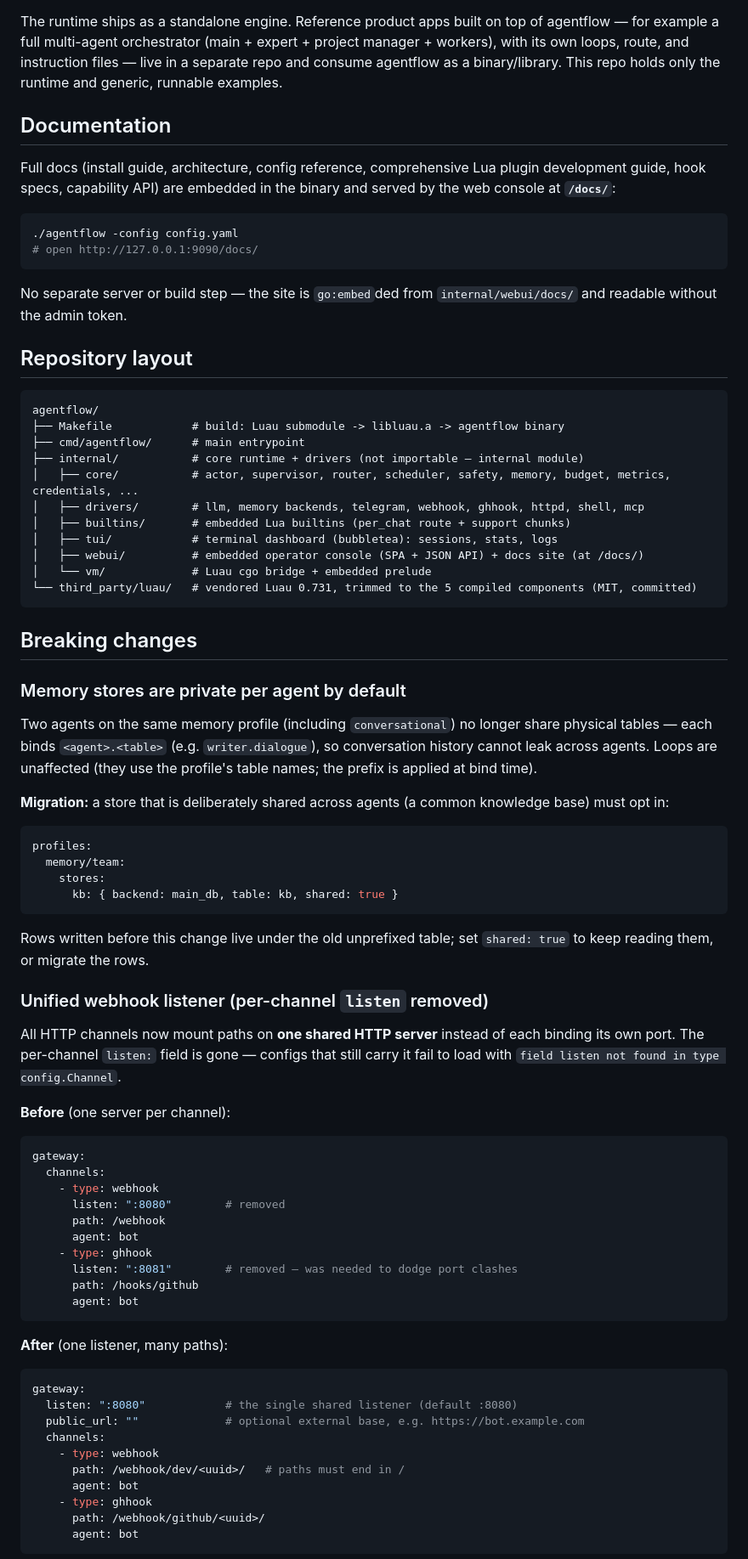
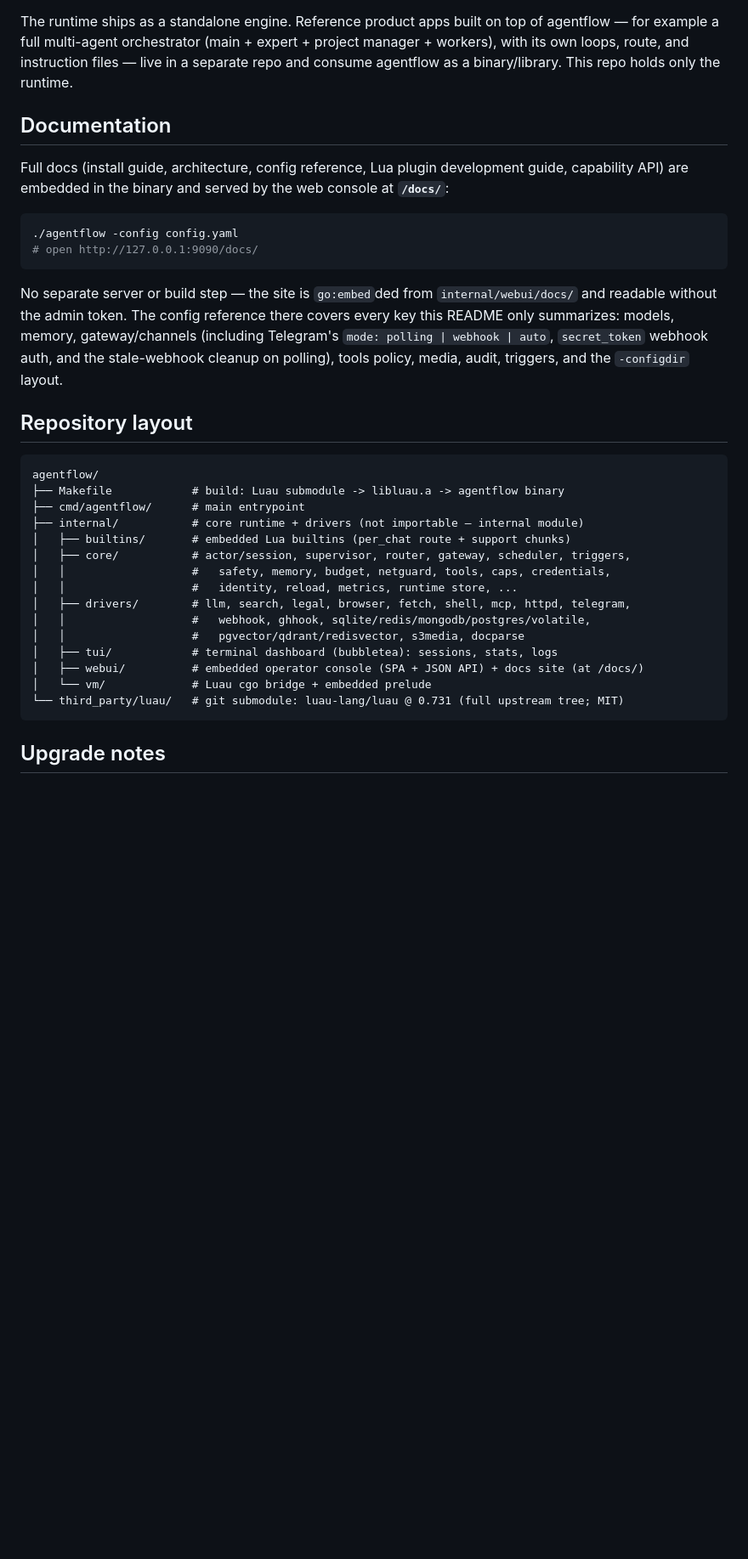
Before and after one commit to hulipa487/agentflow, a Markdown page: README.md, the part around one of its changes. Shown at 85% size. Rendered like a GitHub page; blank space fills up the shorter version.

Commit message:
docs: refactor README to match the current engine

````diff
--- a/README.md
+++ b/README.md
@@ -125,18 +130,18 @@ The runtime ships as a standalone engine. Reference product apps built on top
 of agentflow — for example a full multi-agent orchestrator (main + expert +
 project manager + workers), with its own loops, route, and instruction files —
 live in a separate repo and consume agentflow as a binary/library. This repo
-holds only the runtime and generic, runnable examples.
+holds only the runtime.
 
 ## Documentation
 
-Full docs (install guide, architecture, config reference, comprehensive Lua plugin development guide, hook specs, capability API) are embedded in the binary and served by the web console at **`/docs/`**:
+Full docs (install guide, architecture, config reference, Lua plugin development guide, capability API) are embedded in the binary and served by the web console at **`/docs/`**:
 
 ```bash
 ./agentflow -config config.yaml
 # open http://127.0.0.1:9090/docs/
 ```
 
-No separate server or build step — the site is `go:embed`ded from `internal/webui/docs/` and readable without the admin token.
+No separate server or build step — the site is `go:embed`ded from `internal/webui/docs/` and readable without the admin token. The config reference there covers every key this README only summarizes: models, memory, gateway/channels (including Telegram's `mode: polling | webhook | auto`, `secret_token` webhook auth, and the stale-webhook cleanup on polling), tools policy, media, audit, triggers, and the `-configdir` layout.
 
 ## Repository layout
 
@@ -145,72 +150,18 @@ agentflow/
 ├── Makefile            # build: Luau submodule -> libluau.a -> agentflow binary
 ├── cmd/agentflow/      # main entrypoint
 ├── internal/           # core runtime + drivers (not importable — internal module)
-│   ├── core/           # actor, supervisor, router, scheduler, safety, memory, budget, metrics, credentials, ...
-│   ├── drivers/        # llm, memory backends, telegram, webhook, ghhook, httpd, shell, mcp
 │   ├── builtins/       # embedded Lua builtins (per_chat route + support chunks)
+│   ├── core/           # actor/session, supervisor, router, gateway, scheduler, triggers,
+│   │                   #   safety, memory, budget, netguard, tools, caps, credentials,
+│   │                   #   identity, reload, metrics, runtime store, ...
+│   ├── drivers/        # llm, search, legal, browser, fetch, shell, mcp, httpd, telegram,
+│   │                   #   webhook, ghhook, sqlite/redis/mongodb/postgres/volatile,
+│   │                   #   pgvector/qdrant/redisvector, s3media, docparse
 │   ├── tui/            # terminal dashboard (bubbletea): sessions, stats, logs
 │   ├── webui/          # embedded operator console (SPA + JSON API) + docs site (at /docs/)
 │   └── vm/             # Luau cgo bridge + embedded prelude
-└── third_party/luau/   # vendored Luau 0.731, trimmed to the 5 compiled components (MIT, committed)
+└── third_party/luau/   # git submodule: luau-lang/luau @ 0.731 (full upstream tree; MIT)
 ```
 
-## Breaking changes
+## Upgrade notes
 
-### Memory stores are private per agent by default
-
-Two agents on the same memory profile (including `conversational`) no
-longer share physical tables — each binds `<agent>.<table>` (e.g.
-`writer.dialogue`), so conversation history cannot leak across agents. Loops
-are unaffected (they use the profile's table names; the prefix is applied at
-bind time).
-
-**Migration:** a store that is deliberately shared across agents (a common
-knowledge base) must opt in:
-
-```yaml
-profiles:
-  memory/team:
-    stores:
-      kb: { backend: main_db, table: kb, shared: true }
-```
-
-Rows written before this change live under the old unprefixed table; set
-`shared: true` to keep reading them, or migrate the rows.
-
-### Unified webhook listener (per-channel `listen` removed)
-
-All HTTP channels now mount paths on **one shared HTTP server** instead of each
-binding its own port. The per-channel `listen:` field is gone — configs that
-still carry it fail to load with
-`field listen not found in type config.Channel`.
-
-**Before** (one server per channel):
-
-```yaml
-gateway:
-  channels:
-    - type: webhook
-      listen: ":8080"        # removed
-      path: /webhook
-      agent: bot
-    - type: ghhook
-      listen: ":8081"        # removed — was needed to dodge port clashes
-      path: /hooks/github
-      agent: bot
-```
-
-**After** (one listener, many paths):
-
-```yaml
-gateway:
-  listen: ":8080"            # the single shared listener (default :8080)
-  public_url: ""             # optional external base, e.g. https://bot.example.com
-  channels:
-    - type: webhook
-      path: /webhook/dev/<uuid>/   # paths must end in /
-      agent: bot
-    - type: ghhook
-      path: /webhook/github/<uuid>/
-      agent: bot
-```
-
````
Also changed, not shown: other parts of README.md (+22 -28 lines).
